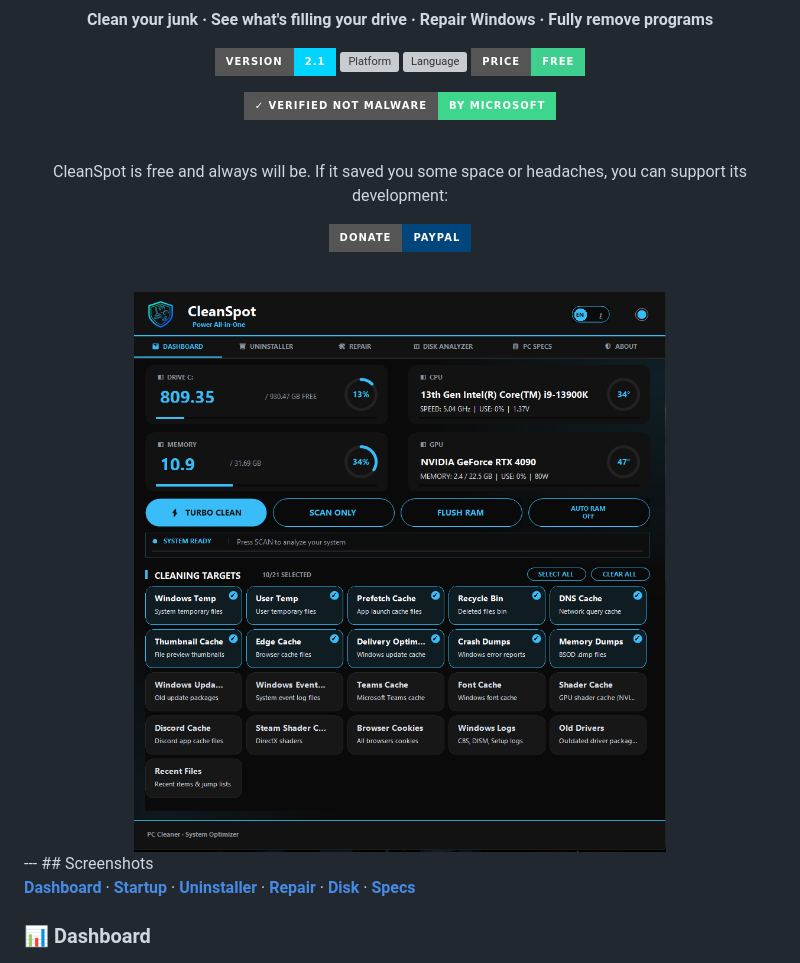
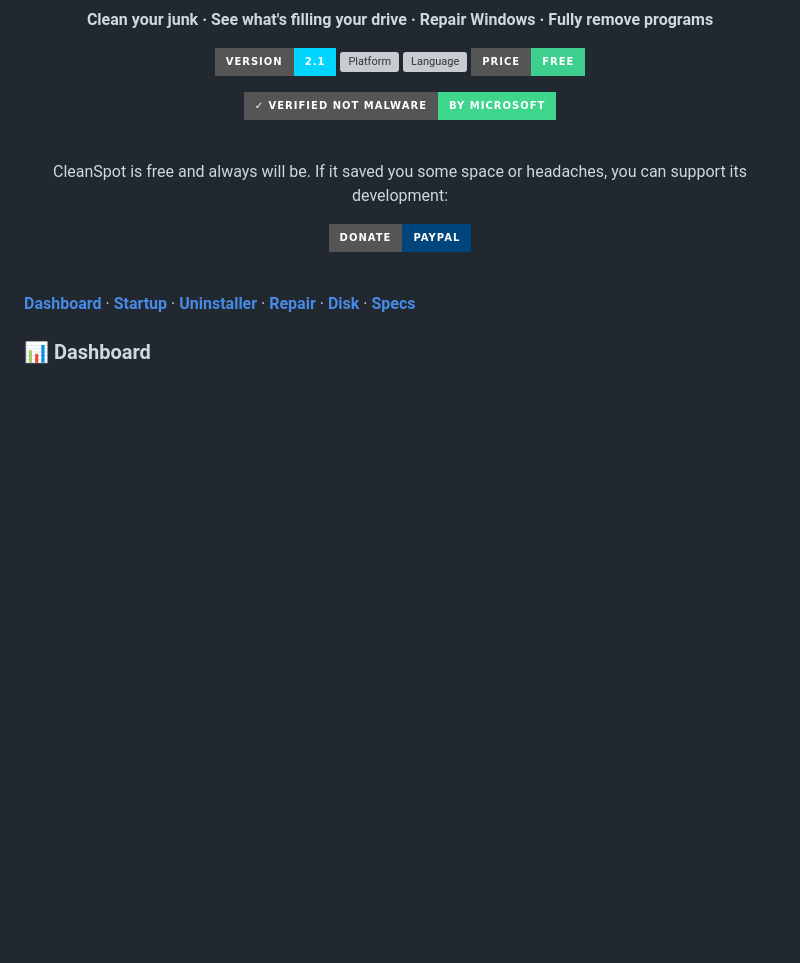
Before and after one commit to SPooT-q8/CleanSpot, a Markdown page: README.md, the part around the change. GitHub-like rendering; badges without logos; blank space fills up the shorter version; grey boxes are pictures that could not be loaded.

```diff
--- a/README.md
+++ b/README.md
@@ -23,11 +23,7 @@ CleanSpot is free and always will be. If it saved you some space or headaches, y
 
 <br/>
 
-<img src="assets/CleanSpot_v2.0.1_dashboard.png" width="85%" alt="CleanSpot Dashboard" />
-
 </div>
----
-## Screenshots
 
 **[Dashboard](#-dashboard)** · **[Startup](#-startup-manager)** · **[Uninstaller](#-uninstaller)** · **[Repair](#-system-repair)** · **[Disk](#-disk-analyzer)** · **[Specs](#-pc-specs)**
 
```
